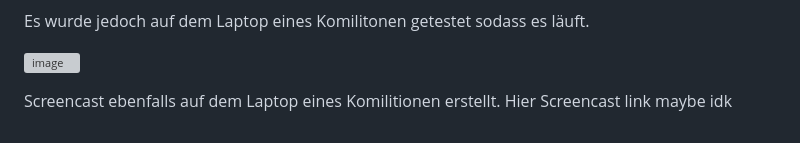
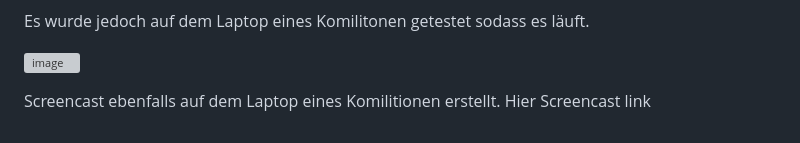
Before and after one commit to Finnatic2003/Big-Data, a Markdown page: README.md, the part around the change. Rendered like a GitHub page; grey boxes are pictures that could not be loaded.

```diff
--- a/README.md
+++ b/README.md
@@ -85,4 +85,4 @@ Es wurde jedoch auf dem Laptop eines Komilitonen getestet sodass es läuft.
 ![image](https://github.com/user-attachments/assets/9f8efbf3-423a-4a58-a7f2-fd2b1c45b5cc)
 
 Screencast ebenfalls auf dem Laptop eines Komilitionen erstellt.
-Hier Screencast link maybe idk
+Hier Screencast link
```
